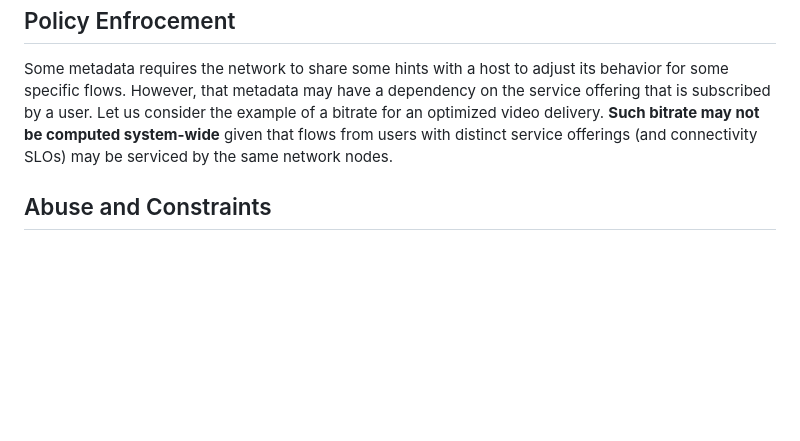
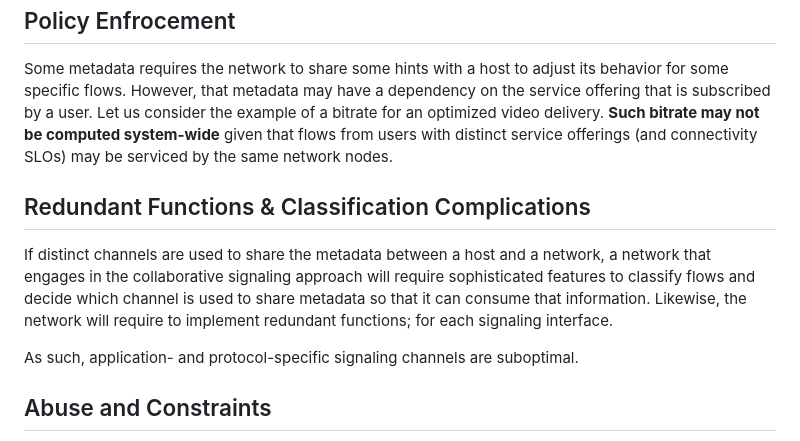
Before and after one commit to danwing/signaling-use-cases, a Markdown page: draft-rwbr-tsvwg-signaling-use-cases.md, the part around the change. Rendered like a GitHub page; blank space fills up the shorter version.

Commit message:
separate sig rather that multiple application/protocol channels

```diff
--- a/draft-rwbr-tsvwg-signaling-use-cases.md
+++ b/draft-rwbr-tsvwg-signaling-use-cases.md
@@ -462,6 +462,16 @@ that is subscribed by a user. Let us consider the example of a bitrate for an op
 **Such bitrate may not be computed system-wide** given that flows from users with distinct service offerings
 (and connectivity SLOs) may be serviced by the same network nodes.
 
+## Redundant Functions & Classification Complications
+
+If distinct channels are used to share the metadata between a host and a network,
+a network that engages in the collaborative signaling approach will require
+sophisticated features to classify flows and decide which channel is used to share
+metadata so that it can consume that information. Likewise, the network will
+require to implement redundant functions; for each signaling interface.
+
+As such, application- and protocol-specific signaling channels are suboptimal.
+
 ## Abuse and Constraints
 
 It is important that not every flow be prioritized; otherwise, the
```
